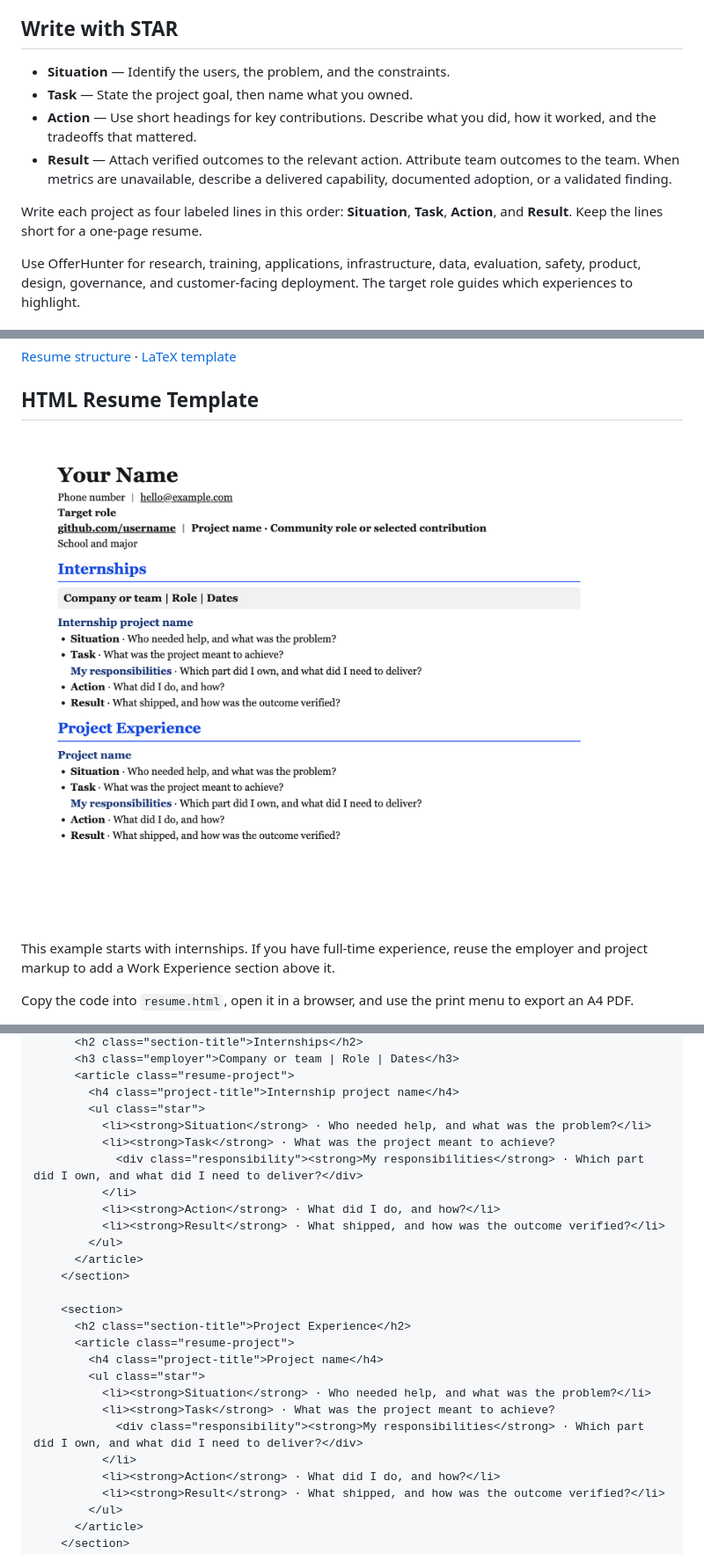
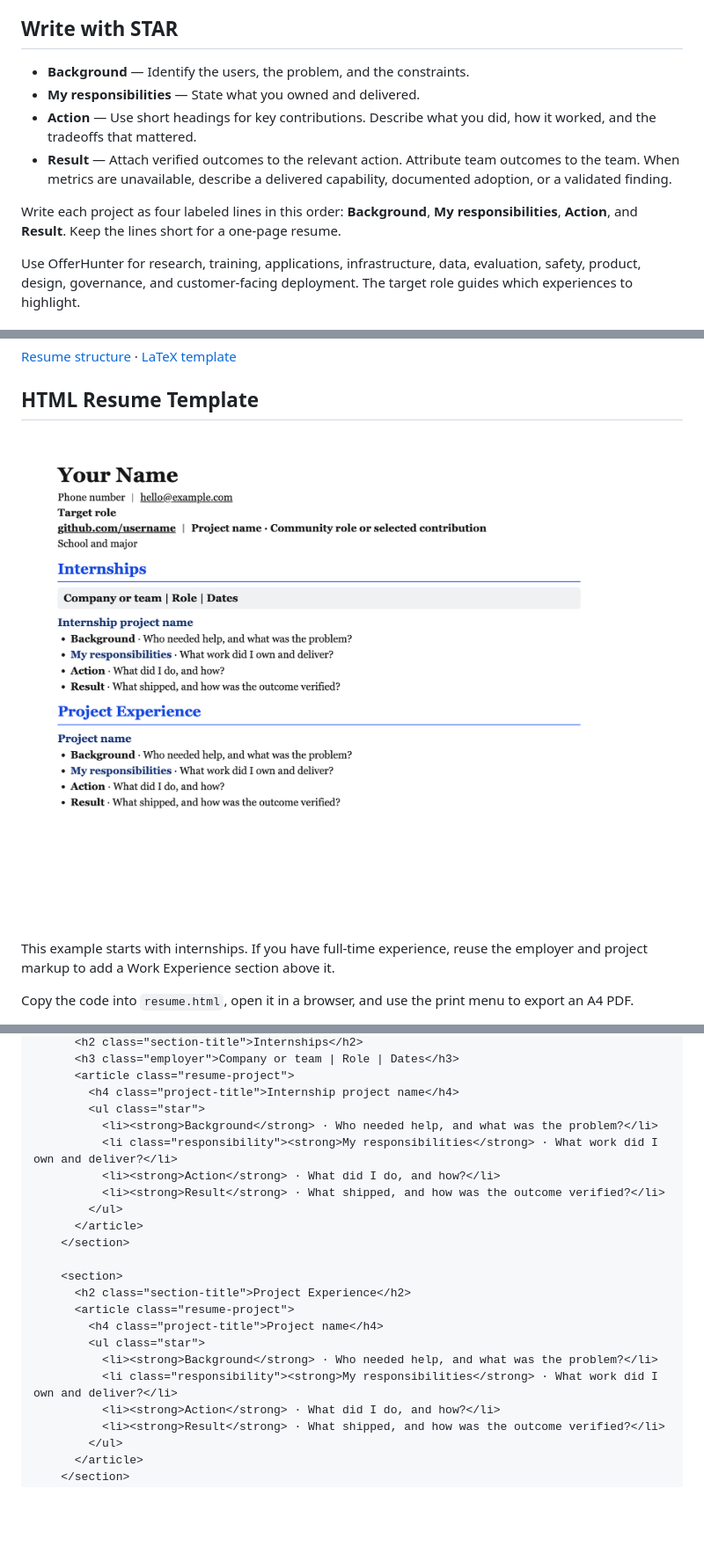
Before and after one commit to LofiSu/OfferHunter, a Markdown page: README.en.md, 3 parts joined by grey strips. Shown at 88% size. Rendered like a GitHub page; pictures changed too: assets/resume-preview-background-en.png (added); folded sections open; blank space fills up the shorter version.

```diff
--- a/README.en.md
+++ b/README.en.md
@@ -35,12 +35,12 @@ Start a new session and ask your agent to use `resume-engineering`.
 
 ## Write with STAR
 
-- **Situation** — Identify the users, the problem, and the constraints.
-- **Task** — State the project goal, then name what you owned.
+- **Background** — Identify the users, the problem, and the constraints.
+- **My responsibilities** — State what you owned and delivered.
 - **Action** — Use short headings for key contributions. Describe what you did, how it worked, and the tradeoffs that mattered.
 - **Result** — Attach verified outcomes to the relevant action. Attribute team outcomes to the team. When metrics are unavailable, describe a delivered capability, documented adoption, or a validated finding.
 
-Write each project as four labeled lines in this order: **Situation**, **Task**, **Action**, and **Result**. Keep the lines short for a one-page resume.
+Write each project as four labeled lines in this order: **Background**, **My responsibilities**, **Action**, and **Result**. Keep the lines short for a one-page resume.
 
 Use OfferHunter for research, training, applications, infrastructure, data, evaluation, safety, product, design, governance, and customer-facing deployment. The target role guides which experiences to highlight.
 
@@ -60,7 +60,7 @@ Draft a full resume from project notes, reorganize an existing resume, or rewrit
 
 ## HTML Resume Template
 
-![Generic single-column resume with a target role, internships, and project experience](assets/resume-preview-generic-en.png)
+![Generic single-column resume with a target role, internships, and project experience](assets/resume-preview-background-en.png)
 
 This example starts with internships. If you have full-time experience, reuse the employer and project markup to add a Work Experience section above it.
 
@@ -126,10 +126,8 @@ Copy the code into `resume.html`, open it in a browser, and use the print menu t
       <article class="resume-project">
         <h4 class="project-title">Internship project name</h4>
         <ul class="star">
-          <li><strong>Situation</strong> · Who needed help, and what was the problem?</li>
-          <li><strong>Task</strong> · What was the project meant to achieve?
-            <div class="responsibility"><strong>My responsibilities</strong> · Which part did I own, and what did I need to deliver?</div>
-          </li>
+          <li><strong>Background</strong> · Who needed help, and what was the problem?</li>
+          <li class="responsibility"><strong>My responsibilities</strong> · What work did I own and deliver?</li>
           <li><strong>Action</strong> · What did I do, and how?</li>
           <li><strong>Result</strong> · What shipped, and how was the outcome verified?</li>
         </ul>
@@ -141,10 +139,8 @@ Copy the code into `resume.html`, open it in a browser, and use the print menu t
       <article class="resume-project">
         <h4 class="project-title">Project name</h4>
         <ul class="star">
-          <li><strong>Situation</strong> · Who needed help, and what was the problem?</li>
-          <li><strong>Task</strong> · What was the project meant to achieve?
-            <div class="responsibility"><strong>My responsibilities</strong> · Which part did I own, and what did I need to deliver?</div>
-          </li>
+          <li><strong>Background</strong> · Who needed help, and what was the problem?</li>
+          <li class="responsibility"><strong>My responsibilities</strong> · What work did I own and deliver?</li>
           <li><strong>Action</strong> · What did I do, and how?</li>
           <li><strong>Result</strong> · What shipped, and how was the outcome verified?</li>
         </ul>
```
Also changed, not shown: other parts of README.en.md (+1 -1 lines), README.md (+8 -12 lines), skills/resume-engineering/SKILL.md (+4 -4 lines), assets/resume-preview-background-zh.png (added), 4 other files.
